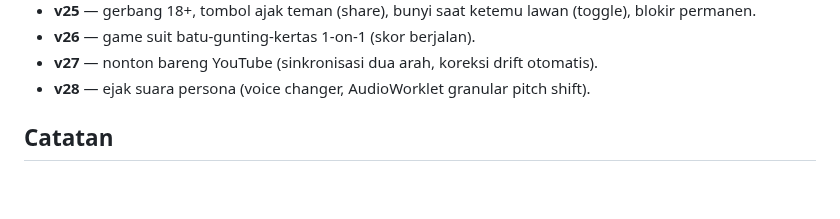
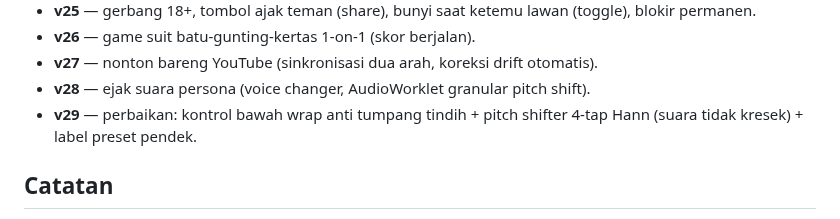
Before and after one commit to akmalseptain/lauchat, a Markdown page: README.md, the part around the change. GitHub-like rendering; blank space fills up the shorter version.

Commit message:
docs: README changelog v29

```diff
--- a/README.md
+++ b/README.md
@@ -118,6 +118,7 @@ docs/img/    — mockup UI untuk dokumentasi
 - **v26** — game suit batu-gunting-kertas 1-on-1 (skor berjalan).
 - **v27** — nonton bareng YouTube (sinkronisasi dua arah, koreksi drift otomatis).
 - **v28** — ejak suara persona (voice changer, AudioWorklet granular pitch shift).
+- **v29** — perbaikan: kontrol bawah wrap anti tumpang tindih + pitch shifter 4-tap Hann (suara tidak kresek) + label preset pendek.
 
 ## Catatan
 
```
